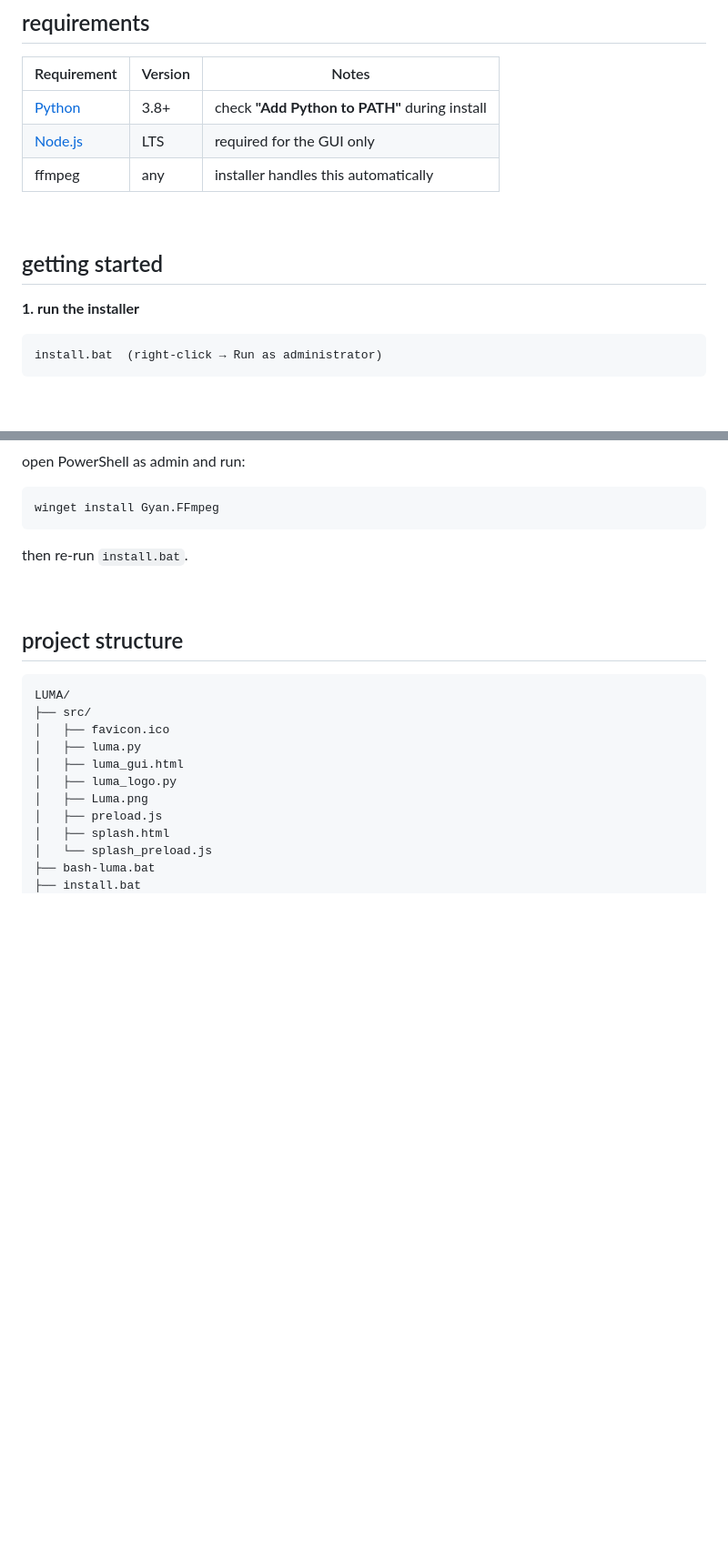
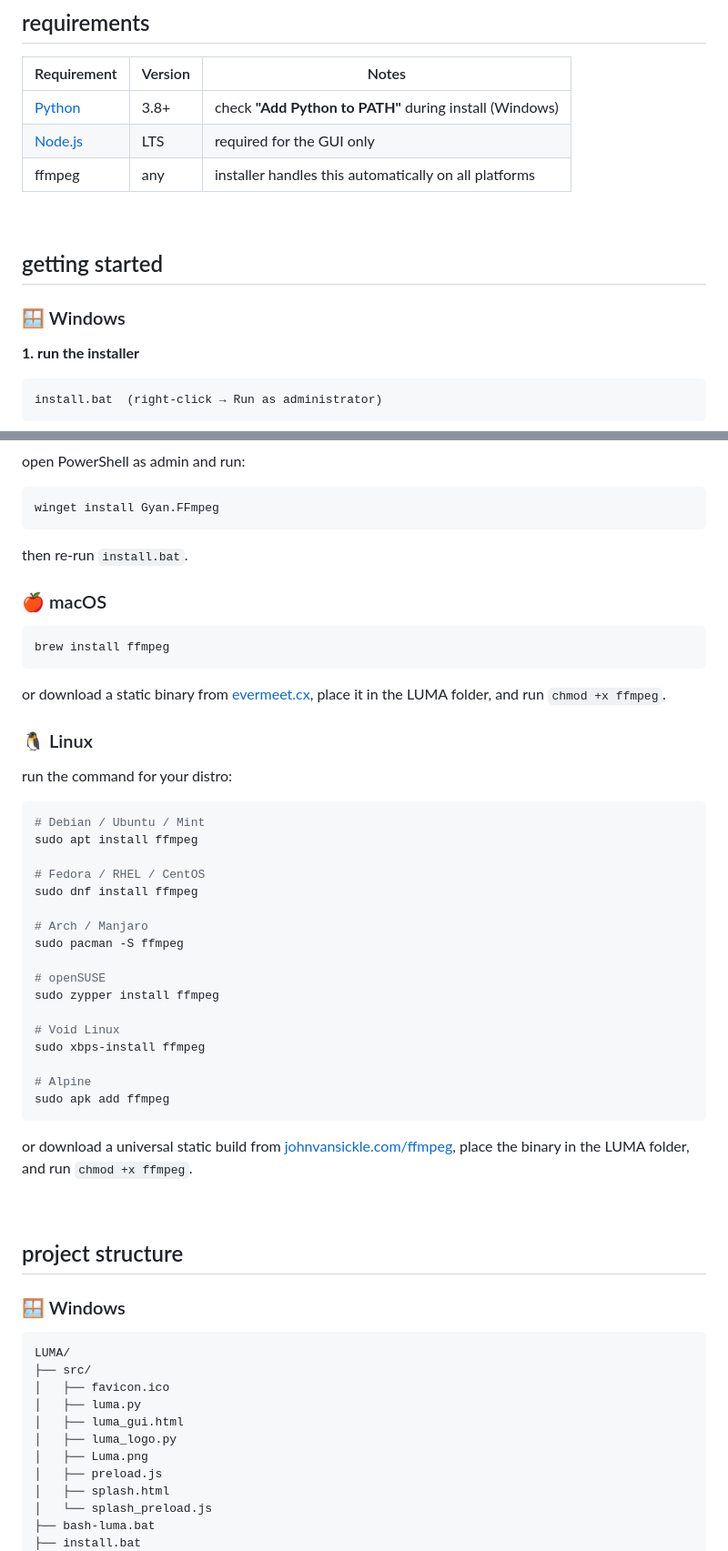
Before and after one commit to FloydCEO/LUMA, a Markdown page: README.md, 2 parts joined by grey strips. Shown at 91% size. Rendered like a GitHub page; blank space fills up the shorter version.

````diff
--- a/README.md
+++ b/README.md
@@ -37,13 +39,15 @@ it comes in two flavors — a GUI built with Electron that looks sick, and a ter
 
 | Requirement | Version | Notes |
 |---|---|---|
-| [Python](https://www.python.org/downloads/) | 3.8+ | check **"Add Python to PATH"** during install |
+| [Python](https://www.python.org/downloads/) | 3.8+ | check **"Add Python to PATH"** during install (Windows) |
 | [Node.js](https://nodejs.org) | LTS | required for the GUI only |
-| ffmpeg | any | installer handles this automatically |
+| ffmpeg | any | installer handles this automatically on all platforms |
 
 <br>
 
 ## getting started
+
+### 🪟 Windows
 
 **1. run the installer**
 ```
@@ -68,10 +131,40 @@ winget install Gyan.FFmpeg
 ```
 then re-run `install.bat`.
 
+### 🍎 macOS
+```bash
+brew install ffmpeg
+```
+or download a static binary from [evermeet.cx](https://evermeet.cx/ffmpeg/), place it in the LUMA folder, and run `chmod +x ffmpeg`.
+
+### 🐧 Linux
+run the command for your distro:
+```bash
+# Debian / Ubuntu / Mint
+sudo apt install ffmpeg
+
+# Fedora / RHEL / CentOS
+sudo dnf install ffmpeg
+
+# Arch / Manjaro
+sudo pacman -S ffmpeg
+
+# openSUSE
+sudo zypper install ffmpeg
+
+# Void Linux
+sudo xbps-install ffmpeg
+
+# Alpine
+sudo apk add ffmpeg
+```
+or download a universal static build from [johnvansickle.com/ffmpeg](https://johnvansickle.com/ffmpeg/), place the binary in the LUMA folder, and run `chmod +x ffmpeg`.
+
 <br>
 
 ## project structure
 
+### 🪟 Windows
 ```
 LUMA/
 ├── src/
````
Also changed, not shown: other parts of README.md (+83 -1 lines).
